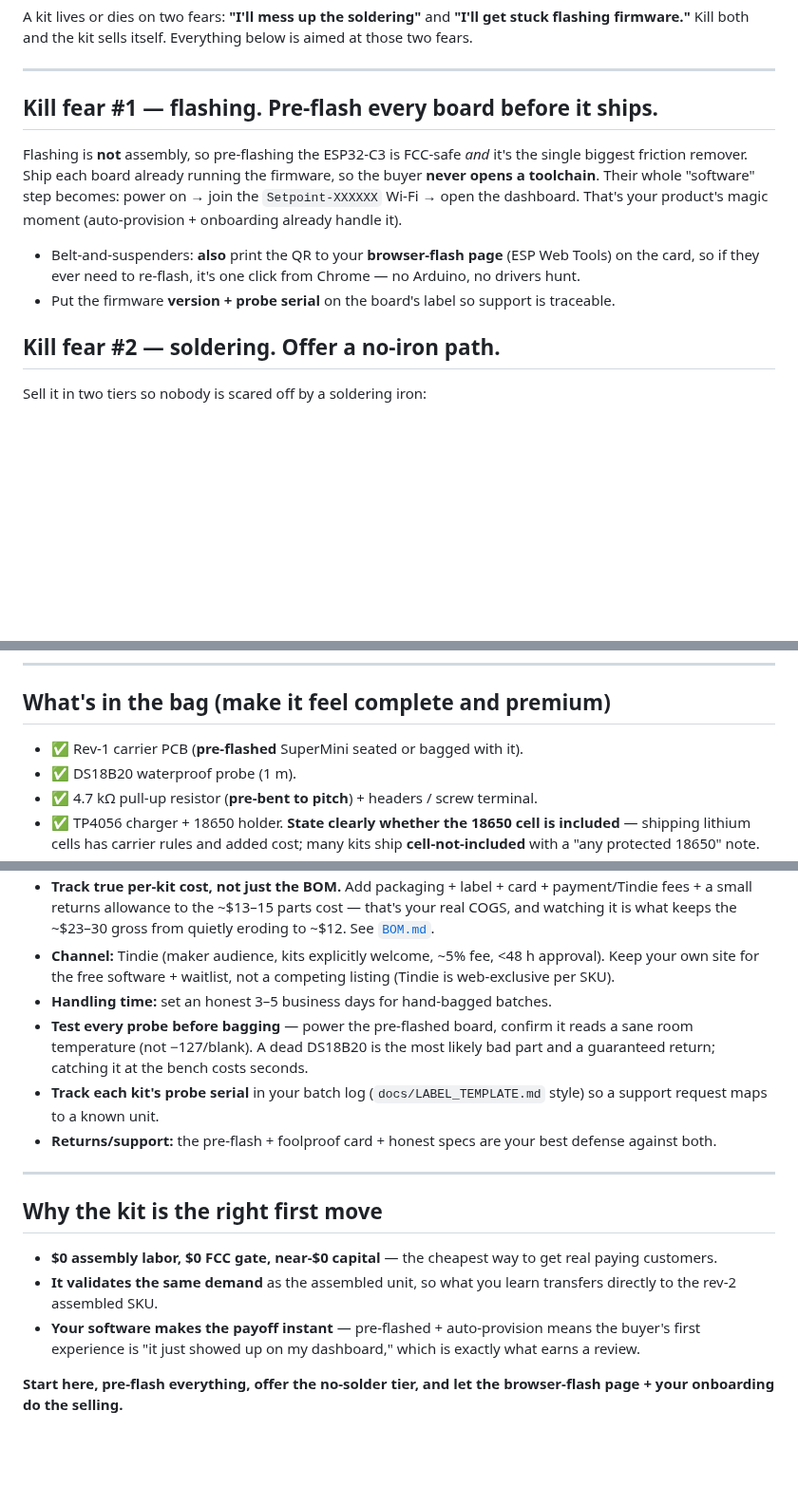
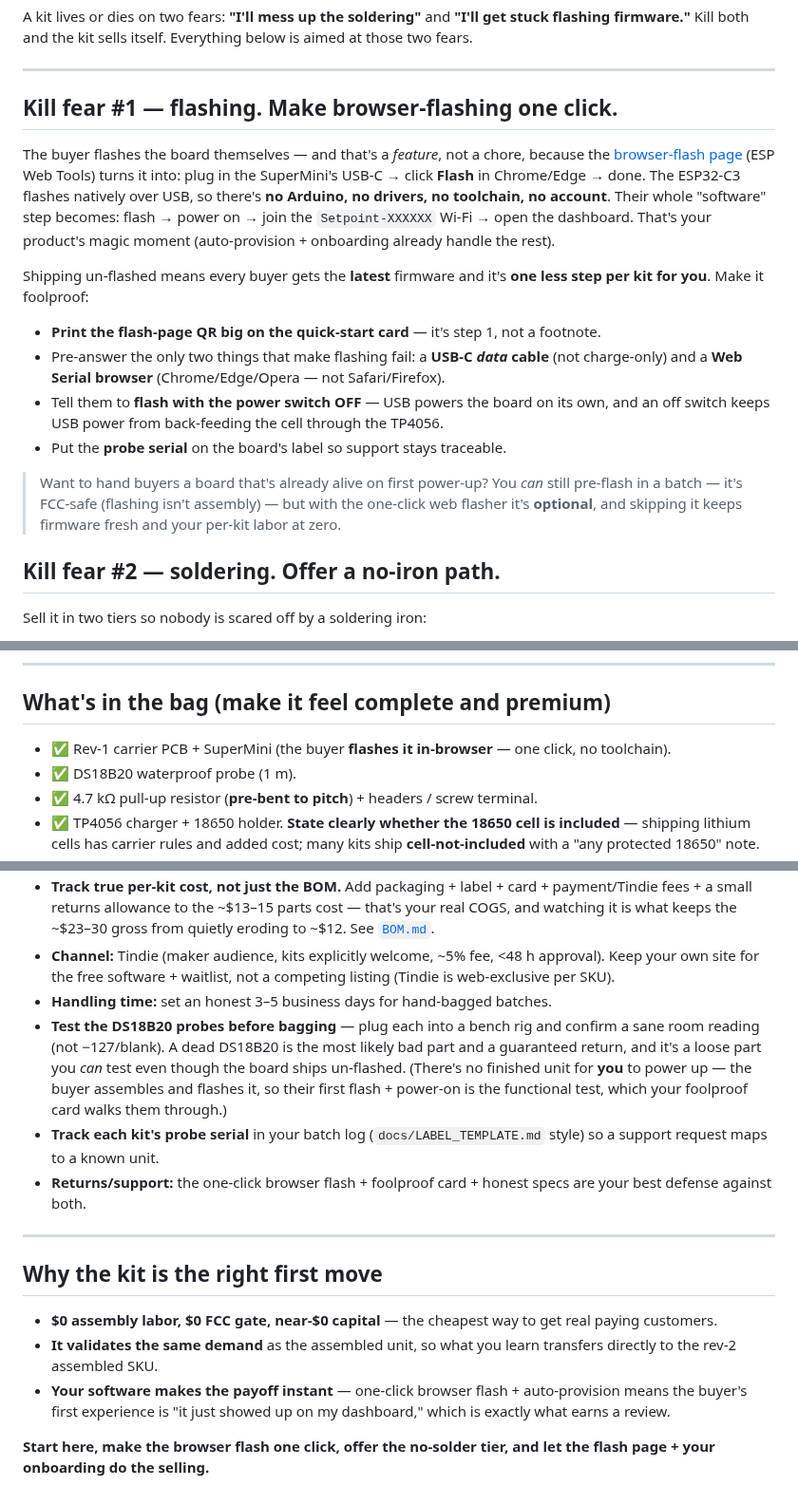
Before and after one commit to tallen5431/Temperature_Sensor_V2, a Markdown page: docs/DIY_KIT.md, 3 parts joined by grey strips. Shown at 95% size. Rendered like a GitHub page; blank space fills up the shorter version.

Commit message:
Reconcile DIY_KIT playbook to buyer-flashes model
The kit playbook advocated pre-flashing every board; the kit now ships
un-flashed and the buyer flashes it in-browser (one-click ESP Web Tools).
Update the strategy to match:

- "Kill fear #1" reframed from "pre-flash every board" to "make browser-
  flashing one click" — with the data-cable / Web-Serial-browser gotchas,
  the switch-OFF-while-flashing note, and pre-flash kept as an optional path.
- Bag contents: SuperMini is buyer-flashed, not pre-flashed.
- Ops: QC the loose DS18B20 probe on a bench rig (the likely-bad part) rather
  than powering a pre-flashed board — the buyer's first flash + power-on is
  the functional test.
- Returns/support and "why the kit" lines updated to credit the one-click
  browser flash instead of pre-flashing.

Doc only; no code change.

Co-Authored-By: Claude Opus 4.8 <noreply@anthropic.com>
Claude-Session: https://claude.ai/code/session_012ShNZ2F5sjuwoKSTyUkXa1

```diff
--- a/docs/DIY_KIT.md
+++ b/docs/DIY_KIT.md
@@ -19,16 +19,28 @@ firmware."** Kill both and the kit sells itself. Everything below is aimed at th
 
 ---
 
-## Kill fear #1 — flashing. **Pre-flash every board before it ships.**
+## Kill fear #1 — flashing. **Make browser-flashing one click.**
 
-Flashing is **not** assembly, so pre-flashing the ESP32-C3 is FCC-safe *and* it's the single biggest
-friction remover. Ship each board already running the firmware, so the buyer **never opens a
-toolchain**. Their whole "software" step becomes: power on → join the `Setpoint-XXXXXX` Wi-Fi →
-open the dashboard. That's your product's magic moment (auto-provision + onboarding already handle it).
+The buyer flashes the board themselves — and that's a *feature*, not a chore, because the
+[browser-flash page](../flash/) (ESP Web Tools) turns it into: plug in the SuperMini's USB-C →
+click **Flash** in Chrome/Edge → done. The ESP32-C3 flashes natively over USB, so there's **no
+Arduino, no drivers, no toolchain, no account**. Their whole "software" step becomes: flash →
+power on → join the `Setpoint-XXXXXX` Wi-Fi → open the dashboard. That's your product's magic
+moment (auto-provision + onboarding already handle the rest).
 
-- Belt-and-suspenders: **also** print the QR to your **browser-flash page** (ESP Web Tools) on the
-  card, so if they ever need to re-flash, it's one click from Chrome — no Arduino, no drivers hunt.
-- Put the firmware **version + probe serial** on the board's label so support is traceable.
+Shipping un-flashed means every buyer gets the **latest** firmware and it's **one less step per
+kit for you**. Make it foolproof:
+
+- **Print the flash-page QR big on the quick-start card** — it's step 1, not a footnote.
+- Pre-answer the only two things that make flashing fail: a **USB-C _data_ cable** (not
+  charge-only) and a **Web Serial browser** (Chrome/Edge/Opera — not Safari/Firefox).
+- Tell them to **flash with the power switch OFF** — USB powers the board on its own, and an off
+  switch keeps USB power from back-feeding the cell through the TP4056.
+- Put the **probe serial** on the board's label so support stays traceable.
+
+> Want to hand buyers a board that's already alive on first power-up? You *can* still pre-flash in
+> a batch — it's FCC-safe (flashing isn't assembly) — but with the one-click web flasher it's
+> **optional**, and skipping it keeps firmware fresh and your per-kit labor at zero.
 
 ## Kill fear #2 — soldering. **Offer a no-iron path.**
 
@@ -50,7 +62,7 @@ don't solder" buyer — for a few minutes of header soldering you do in a batch.
 
 ## What's in the bag (make it feel complete and premium)
 
-- ✅ Rev-1 carrier PCB (**pre-flashed** SuperMini seated or bagged with it).
+- ✅ Rev-1 carrier PCB + SuperMini (the buyer **flashes it in-browser** — one click, no toolchain).
 - ✅ DS18B20 waterproof probe (1 m).
 - ✅ 4.7 kΩ pull-up resistor (**pre-bent to pitch**) + headers / screw terminal.
 - ✅ TP4056 charger + 18650 holder. **State clearly whether the 18650 cell is included** — shipping
@@ -113,12 +125,14 @@ don't solder" buyer — for a few minutes of header soldering you do in a batch.
 - **Channel:** Tindie (maker audience, kits explicitly welcome, ~5% fee, <48 h approval). Keep your
   own site for the free software + waitlist, not a competing listing (Tindie is web-exclusive per SKU).
 - **Handling time:** set an honest 3–5 business days for hand-bagged batches.
-- **Test every probe before bagging** — power the pre-flashed board, confirm it reads a sane room
-  temperature (not −127/blank). A dead DS18B20 is the most likely bad part and a guaranteed return;
-  catching it at the bench costs seconds.
+- **Test the DS18B20 probes before bagging** — plug each into a bench rig and confirm a sane room
+  reading (not −127/blank). A dead DS18B20 is the most likely bad part and a guaranteed return, and
+  it's a loose part you *can* test even though the board ships un-flashed. (There's no finished unit
+  for **you** to power up — the buyer assembles and flashes it, so their first flash + power-on is
+  the functional test, which your foolproof card walks them through.)
 - **Track each kit's probe serial** in your batch log (`docs/LABEL_TEMPLATE.md` style) so a support
   request maps to a known unit.
-- **Returns/support:** the pre-flash + foolproof card + honest specs are your best defense against both.
+- **Returns/support:** the one-click browser flash + foolproof card + honest specs are your best defense against both.
 
 ---
 
@@ -127,8 +141,8 @@ don't solder" buyer — for a few minutes of header soldering you do in a batch.
 - **$0 assembly labor, $0 FCC gate, near-$0 capital** — the cheapest way to get real paying customers.
 - **It validates the same demand** as the assembled unit, so what you learn transfers directly to the
   rev-2 assembled SKU.
-- **Your software makes the payoff instant** — pre-flashed + auto-provision means the buyer's first
-  experience is "it just showed up on my dashboard," which is exactly what earns a review.
+- **Your software makes the payoff instant** — one-click browser flash + auto-provision means the
+  buyer's first experience is "it just showed up on my dashboard," which is exactly what earns a review.
 
-**Start here, pre-flash everything, offer the no-solder tier, and let the browser-flash page + your
-onboarding do the selling.**
+**Start here, make the browser flash one click, offer the no-solder tier, and let the flash page +
+your onboarding do the selling.**
```
